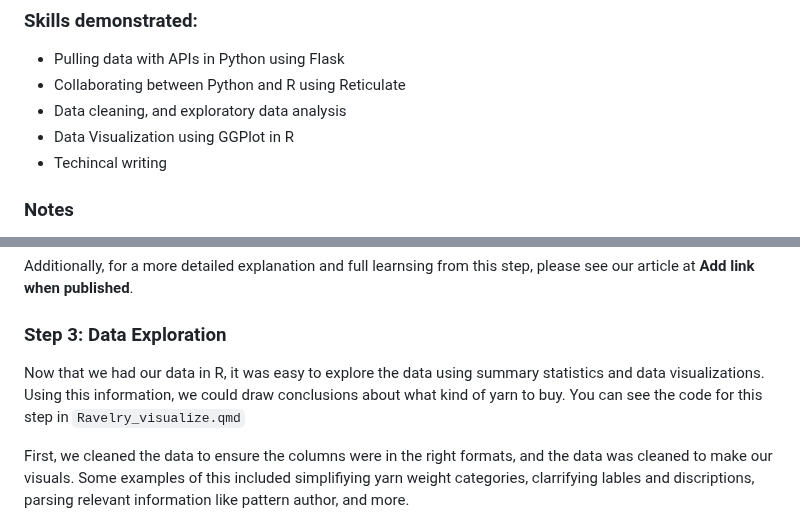
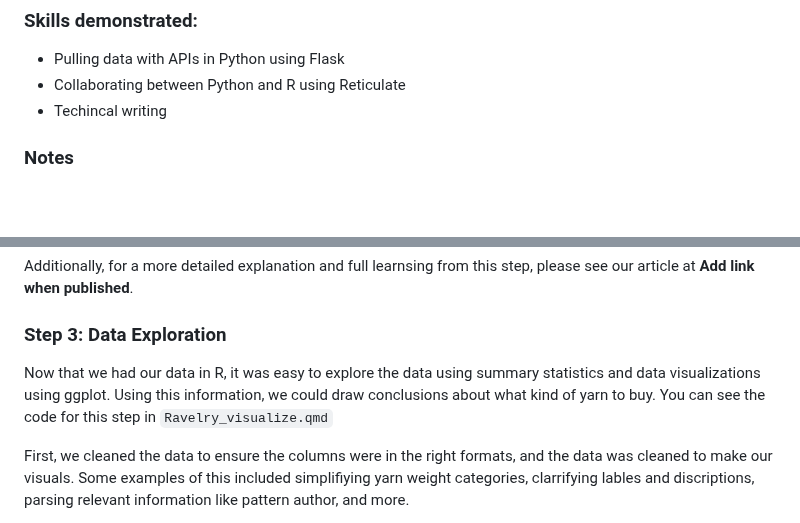
Before and after one commit to deepshamenghani/R_Python_Reticulate, a Markdown page: README.md, 2 parts joined by grey strips. GitHub-like rendering; blank space fills up the shorter version.

```diff
--- a/README.md
+++ b/README.md
@@ -13,8 +13,6 @@ This specific project was a one time analysis. However, it could be expanded to
 ### Skills demonstrated:
 * Pulling data with APIs in Python using Flask
 * Collaborating between Python and R using Reticulate
-* Data cleaning, and exploratory data analysis
-* Data Visualization using GGPlot in R
 * Techincal writing
 
 ### Notes
@@ -35,7 +33,7 @@ In this step, we used Reticulate to call Python functions in R to get the releva
 Additionally, for a more detailed explanation and full learnsing from this step, please see our article at **Add link when published**.
 
 ### Step 3: Data Exploration
-Now that we had our data in R, it was easy to explore the data using summary statistics and data visualizations.  Using this information, we could draw conclusions about what kind of yarn to buy.  You can see the code for this step in `Ravelry_visualize.qmd`
+Now that we had our data in R, it was easy to explore the data using summary statistics and data visualizations using ggplot.  Using this information, we could draw conclusions about what kind of yarn to buy.  You can see the code for this step in `Ravelry_visualize.qmd`
 
 First, we cleaned the data to ensure the columns were in the right formats, and the data was cleaned to make our visuals.  Some examples of this included simplifiying yarn weight categories, clarrifying lables and discriptions, parsing relevant information like pattern author, and more.
 
```
